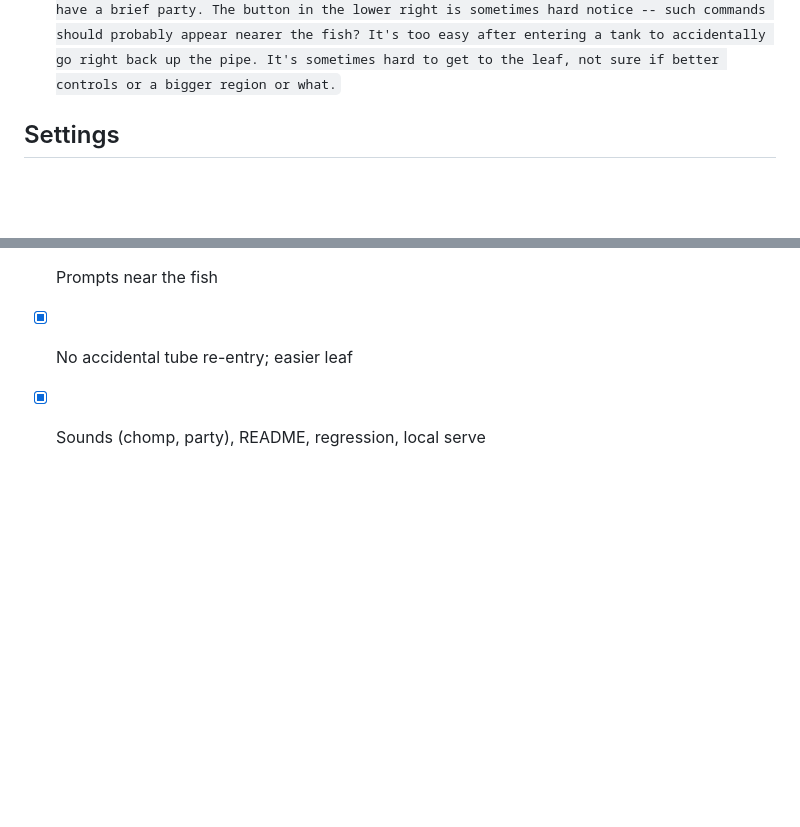
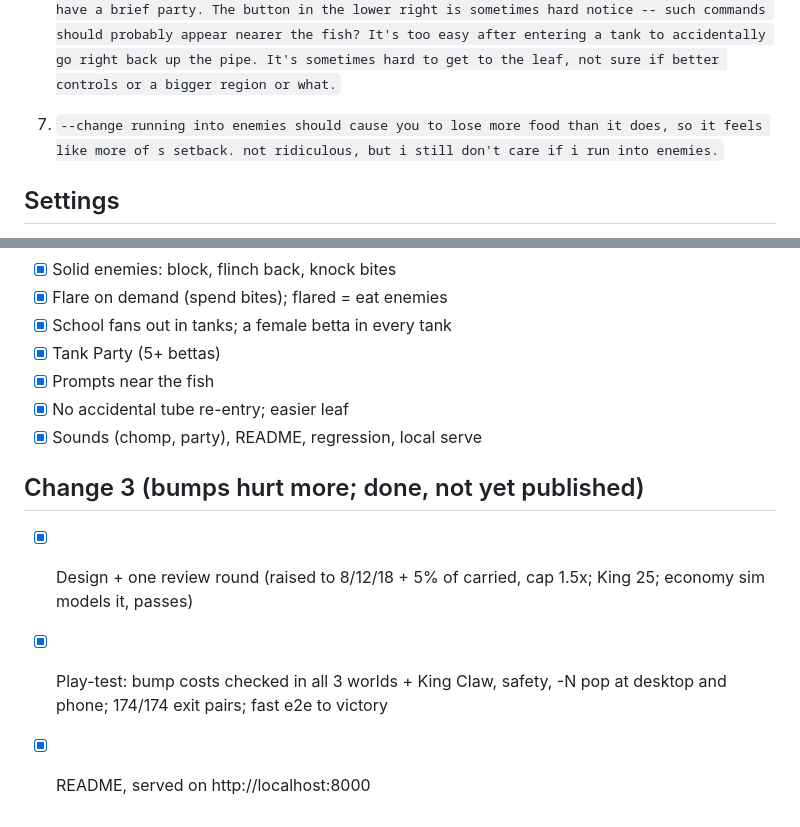
Before and after one commit to zeveck/bubble-nest, a Markdown page: design/STATUS.md, 2 parts joined by grey strips. GitHub-like rendering; blank space fills up the shorter version.

```diff
--- a/design/STATUS.md
+++ b/design/STATUS.md
@@ -21,6 +21,8 @@
 4. `--publish` → "We do want to keep the title links, but yes, we want all your updates."
 5. `Let's remove "While it was being built, a few more notes came in: …" these bits` (README notes block removed)
 6. `--change The enemies aren't threatening enough. They should block your passage and cause you to flinch back, so you can't just pass through them. They knock down your food amount. You can spend food to temporarily "flare" and when flared you can eat all enemies. Your line of fish should all fan out in any tank. All tanks should have a female betta. There should be a Tank Party button once you have five or more bettas that has all the bettas in the tank have a brief party. The button in the lower right is sometimes hard notice -- such commands should probably appear nearer the fish? It's too easy after entering a tank to accidentally go right back up the pipe. It's sometimes hard to get to the leaf, not sure if better controls or a bigger region or what.`
+
+7. `--change running into enemies should cause you to lose more food than it does, so it feels like more of s setback. not ridiculous, but i still don't care if i run into enemies.`
 
 ## Settings
 
@@ -76,3 +78,9 @@
 - [x] Prompts near the fish
 - [x] No accidental tube re-entry; easier leaf
 - [x] Sounds (chomp, party), README, regression, local serve
+
+## Change 3 (bumps hurt more; done, not yet published)
+
+- [x] Design + one review round (raised to 8/12/18 + 5% of carried, cap 1.5x; King 25; economy sim models it, passes)
+- [x] Play-test: bump costs checked in all 3 worlds + King Claw, safety, -N pop at desktop and phone; 174/174 exit pairs; fast e2e to victory
+- [x] README, served on http://localhost:8000
```
Also changed, not shown: README.md (+15 -1 lines), design/GAME_DESIGN.md (+11 -1 lines), media/screenshots/bump.png (added), 6 other files.
